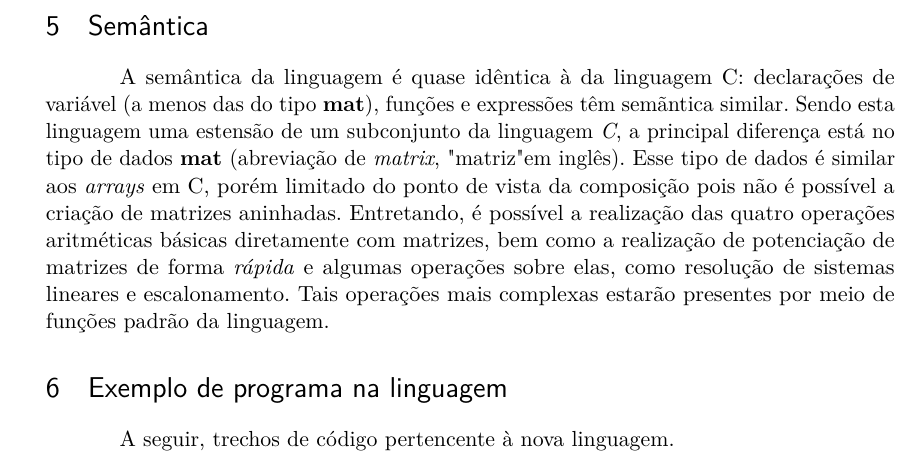
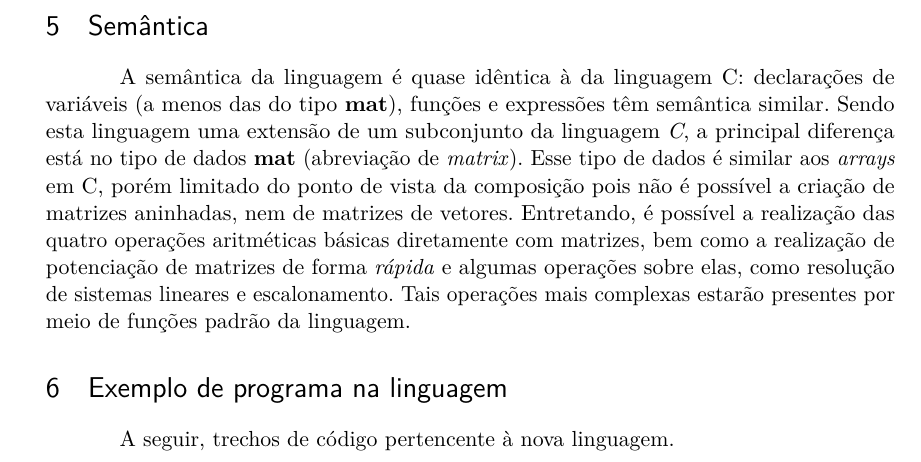
Before and after one commit to maffei2443/unb_tradutores, a LaTeX thesis (trab/trab2/main.tex): part of page 4 of 5, cut so that both start at the same text. Compiled offline with pdfLaTeX.

Commit message:
fix grammatical errors

```diff
--- a/trab/trab2/main.tex
+++ b/trab/trab2/main.tex
@@ -249,13 +249,13 @@ A seguir, encontra-se a gramática da linguagem proposta:
 Os \textit{tokens} da linguagem são: '\bf{,}', '\bf{.}', '\bf{>=}', '\bf{>}', '\bf{<}', '\bf{<=}', '\bf{==}', '\bf{!=}', '\bf{int}', '\bf{float}', '\bf{while}', '\bf{return}', '\bf{if}', '\bf{else}', '\bf{mat}', '\bf{EOL}', '\bf{+}', '\bf{-}', '\bf{*}', '\bf{/}', '\bf{\&\&}', '\bf{\^}', '\bf{||}', '\bf{!}', '\bf{\&}', '\bf{;}', '\bf{(}', '\bf{)}', '\bf{[}', '\bf{]}', '\bf{{}', '\bf{}}' e '\bf{//}',  sendo este último um caso especial por delimitar comentários de uma linha. \it{EOL} simboliza o final de uma linha qualquer, e as seguintes palavras são reservadas e portanto não podem ser utilizadas como identificadores: \bf{else}, \bf{float}, \bf{if}, \bf{int}, \bf{mat} e \bf{return}. A regra de produção \it{ASCII} produz qualquer símbolo contido na tabela \it{ascii}. Por fim, não constam na gramática, mas as funções  \it{scan} e \it{print} fazem parte da linguagem, sendo responsáveis pelas operações de leitura e impressão na saída padrão do ambiente de execução do programa (usualmente, o console).
 
 \section{Semântica}
-A semântica da linguagem é quase idêntica à da linguagem C: declarações de variável (a menos das do tipo \bf{mat}), funções e expressões têm semãntica similar. Sendo esta linguagem uma estensão de um subconjunto da linguagem \it{C}, a principal diferença está no tipo de dados \bf{mat} (abreviação de \it{matrix}, "matriz" em inglês). Esse tipo de dados é similar aos \it{arrays} em C, porém limitado do ponto de vista da composição pois não é possível a criação de matrizes aninhadas. Entretando, é possível a realização das quatro operações aritméticas básicas diretamente com matrizes, bem como a realização de potenciação de matrizes de forma \it{rápida} e algumas operações sobre elas, como resolução de sistemas lineares e escalonamento. Tais operações mais complexas estarão presentes por meio de funções padrão da linguagem.
+A semântica da linguagem é quase idêntica à da linguagem C: declarações de variáveis (a menos das do tipo \bf{mat}), funções e expressões têm semântica similar. Sendo esta linguagem uma extensão de um subconjunto da linguagem \it{C}, a principal diferença está no tipo de dados \bf{mat} (abreviação de \it{matrix}). Esse tipo de dados é similar aos \it{arrays} em C, porém limitado do ponto de vista da composição pois não é possível a criação de matrizes aninhadas, nem de matrizes de vetores. Entretando, é possível a realização das quatro operações aritméticas básicas diretamente com matrizes, bem como a realização de potenciação de matrizes de forma \it{rápida} e algumas operações sobre elas, como resolução de sistemas lineares e escalonamento. Tais operações mais complexas estarão presentes por meio de funções padrão da linguagem.
 
 \section{Exemplo de programa na linguagem}
 A seguir, trechos de código pertencente à nova linguagem.
 
 \begin{lstlisting}[style=CStyle]
-int foo(void);
+int foo();
 mat<int> matriz[3][4];	// Criacao de um sistema
 matrix = {
 	{1, 2, 3, 4},
```
